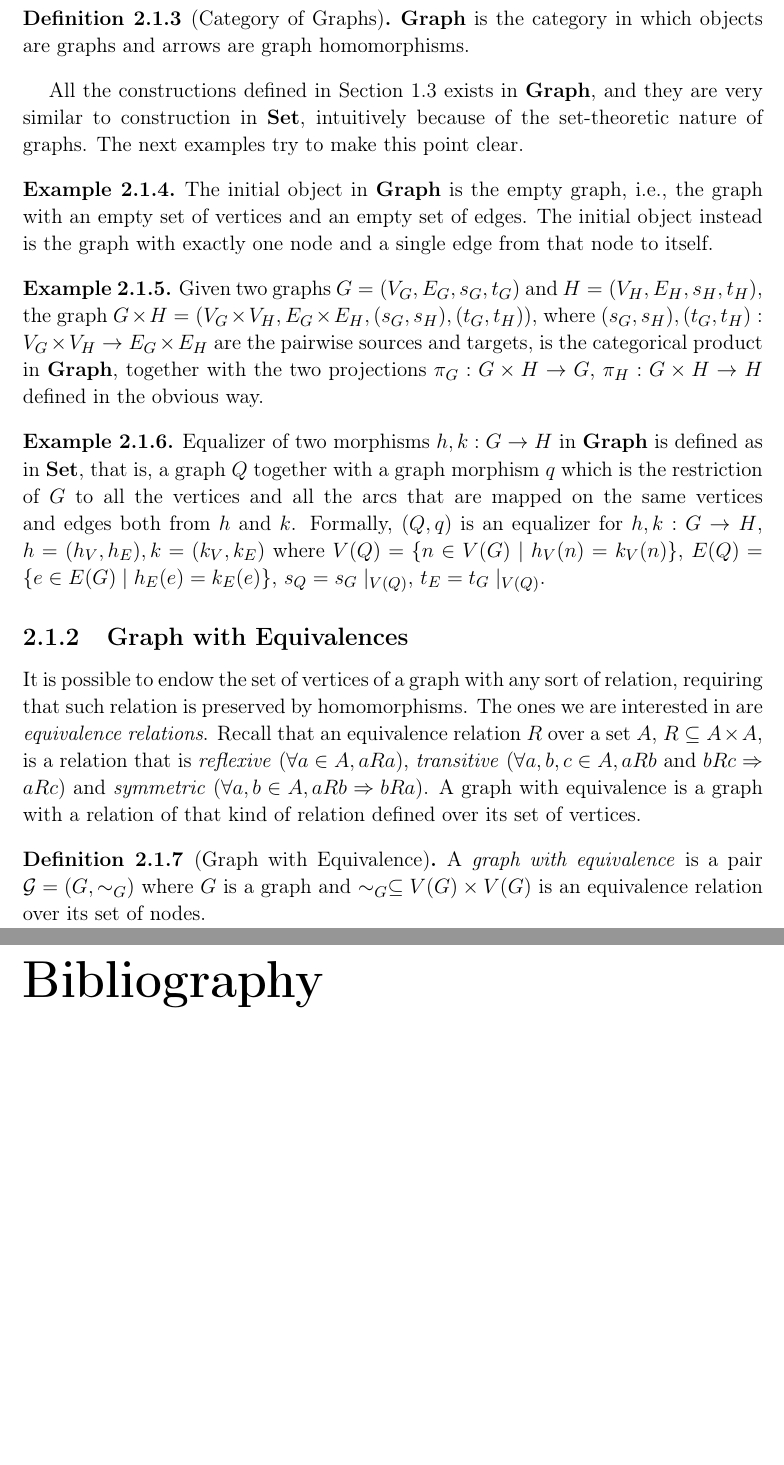
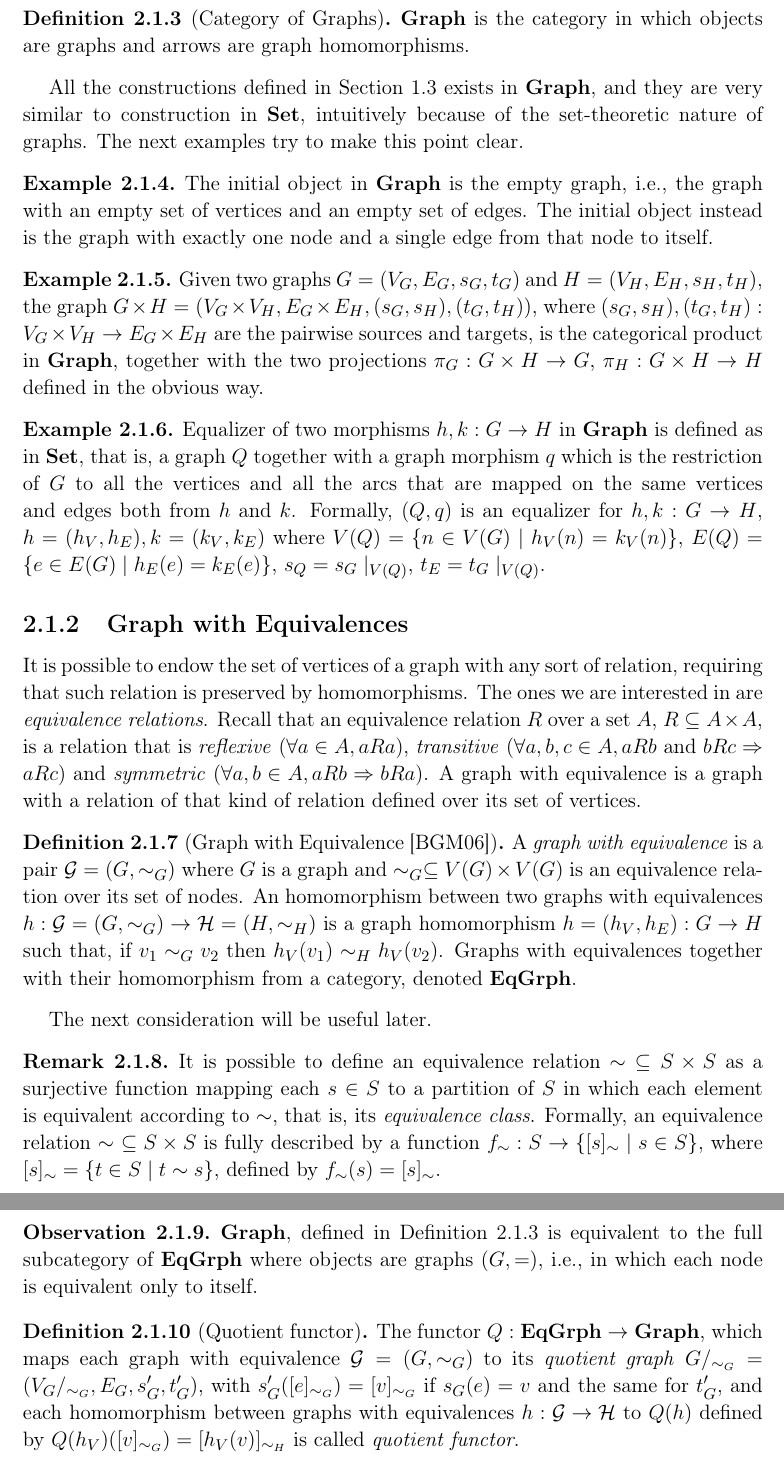
Before and after one commit to r0bbert/Tesi, a LaTeX thesis (Article/main.tex): two parts of pages 22 and 23 of 23 before the commit and two parts of pages 22 and 23 of 25 after it, joined at a grey line, cut so that both start at the same text, the shorter picture padded with empty space. Compiled offline with pdfLaTeX.

Commit message:
Updated defs on graphs with equivalence

```diff
--- a/Article/main.tex
+++ b/Article/main.tex
@@ -746,7 +746,7 @@ First obvious definitions of graph are given via sets and set-theoretic tools, r
 
 Graphs together with graph homomorphisms from a category.
 
-\begin{definition}[Category of Graphs]
+\begin{definition}[Category of Graphs]\label{def:cat_of_graph}
     $\mathbf{Graph}$ is the category in which objects are graphs and arrows are graph homomorphisms.
 \end{definition}
 
@@ -768,8 +768,22 @@ All the constructions defined in Section~\ref{sect:univ_constr} exists in $\math
 
 It is possible to endow the set of vertices of a graph with any sort of relation, requiring that such relation is preserved by homomorphisms. The ones we are interested in are \emph{equivalence relations}. Recall that an equivalence relation $R$ over a set $A$, $R \subseteq A\times A$, is a relation that is \emph{reflexive} ($\forall a \in A, aRa$), \emph{transitive} ($\forall a, b, c \in A, aRb \text{ and } bRc \Rightarrow aRc$) and \emph{symmetric} ($\forall a, b \in A, aRb \Rightarrow bRa$). A graph with equivalence is a graph with a relation of that kind of relation defined over its set of vertices.
 
-\begin{definition}[Graph with Equivalence]
-    A \emph{graph with equivalence} is a pair $\mathcal{G} = (G, \sim_G)$ where $G$ is a graph and $\sim_G \subseteq V(G)\times V(G)$ is an equivalence relation over its set of nodes.
+\begin{definition}[Graph with Equivalence~\cite{concur2006}]
+    A \emph{graph with equivalence} is a pair $\mathcal{G} = (G, \sim_G)$ where $G$ is a graph and $\sim_G \subseteq V(G)\times V(G)$ is an equivalence relation over its set of nodes. An homomorphism between two graphs with equivalences $h :\mathcal{G} = (G, \sim_G)\rightarrow \mathcal{H} = (H, \sim_H)$ is a graph homomorphism $h = (h_V, h_E):G \rightarrow H$ such that, if $v_1 \sim_G v_2$ then $h_V(v_1) \sim_H h_V(v_2)$. Graphs with equivalences together with their homomorphism from a category, denoted $\mathbf{EqGrph}$.
+\end{definition}
+
+The next consideration will be useful later.
+
+\begin{remark}
+    It is possible to define an equivalence relation $\sim \ \subseteq S\times S$ as a surjective function mapping each $s \in S$ to a partition of $S$ in which each element is equivalent according to $\sim$, that is, its \emph{equivalence class}. Formally, an equivalence relation $\sim \ \subseteq S\times S$ is fully described by a function $f_\sim : S \rightarrow \{[s]_\sim \mid s \in S \}$, where $[s]_\sim = \{t \in S \mid t \sim s\}$, defined by $f_{\sim}(s) = [s]_\sim$.
+\end{remark}
+
+\begin{obs}
+    $\mathbf{Graph}$, defined in Definition~\ref{def:cat_of_graph} is equivalent to the full subcategory of $\mathbf{EqGrph}$ where objects are graphs $(G, =)$, i.e., in which each node is equivalent only to itself.
+\end{obs}
+
+\begin{definition}[Quotient functor]
+    The functor $Q: \mathbf{EqGrph \rightarrow Graph}$, which maps each graph with equivalence $\mathcal{G} = (G, \sim_G)$ to its \emph{quotient graph} $G/_{\sim_G} = (V_G/_{\sim_G}, E_G, s_G', t_G')$, with $s_G'([e]_{\sim_G}) = [v]_{\sim_G}$ if $s_G(e) = v$ and the same for $t_G'$, and each homomorphism between graphs with equivalences $h: \mathcal{G \rightarrow H}$ to $Q(h)$ defined by $Q(h_V)([v]_{\sim_G}) = [h_V(v)]_{\sim_H}$ is called \emph{quotient functor}.
 \end{definition}
 
 
```
Also changed, not shown: Article/bibliography.bib (+7 -0 lines), Article.pdf, Article/main.tex (4 more changed lines), 1 other file.
